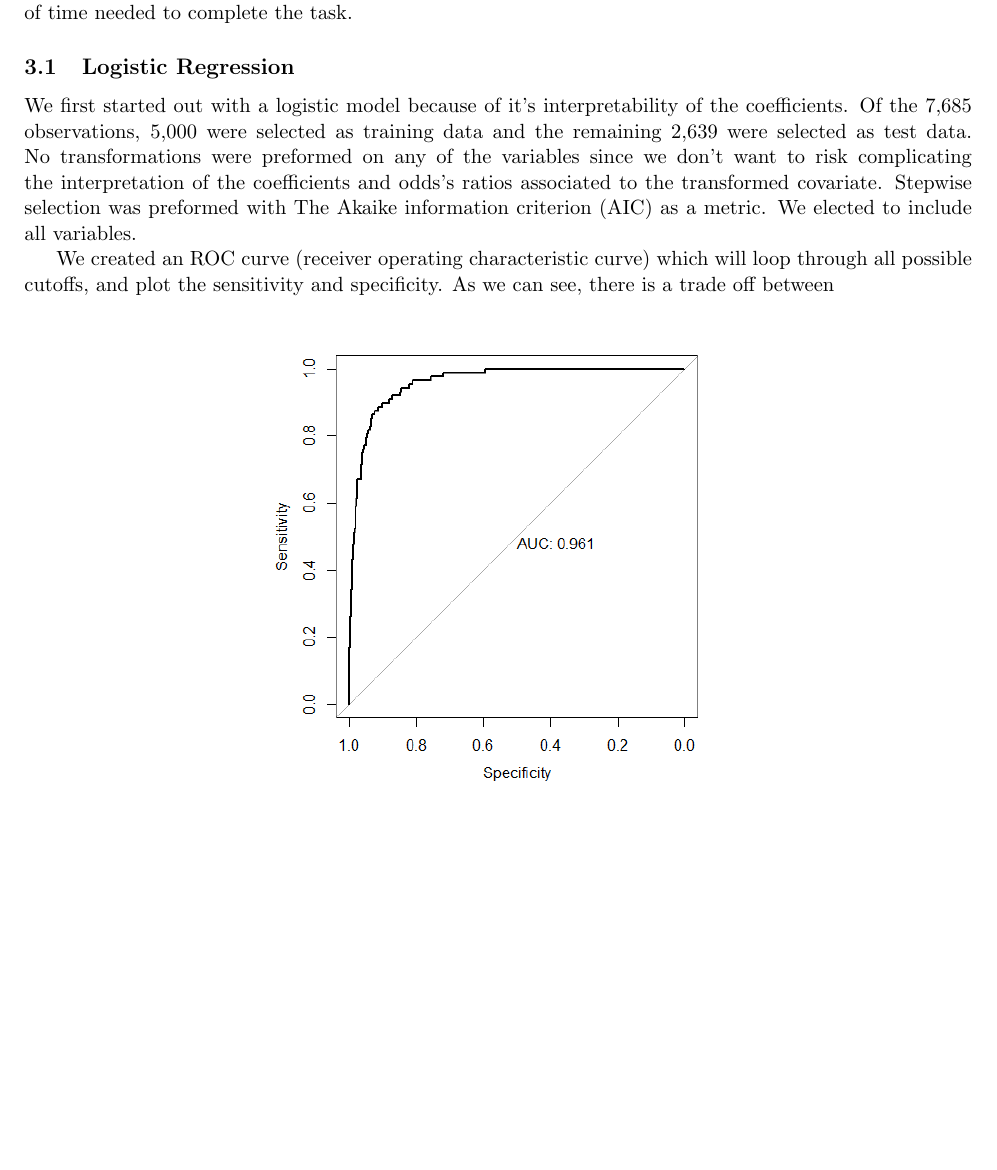
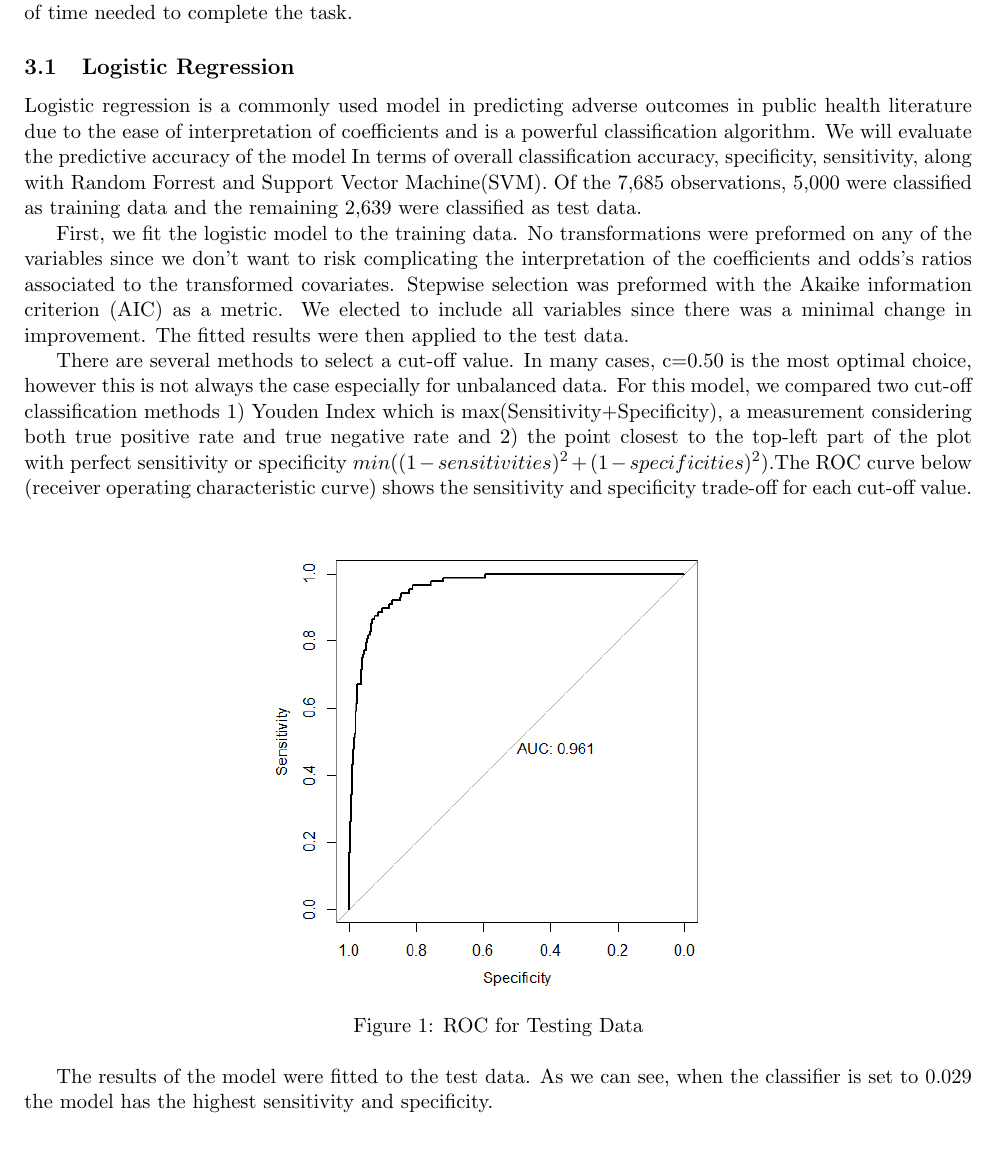
Before and after one commit to caracodes/ML-Final-Project-Predicting-Dementia, a LaTeX document (main.tex): part of page 2 of 8, cut so that both start at the same text, the shorter picture padded with empty space. Compiled offline with pdfLaTeX.

Commit message:
Added new plots n stuff

```diff
--- a/main.tex
+++ b/main.tex
@@ -56,11 +56,16 @@ The aim then was to develop a statistical learning model that could take in pati
 Some of the cognitive tests chosen include: Logical Memory, which measures the number of components of a story a patient recalls immediately after being told the story. In the Animal/Vegetable test, the subject is asked to name as many animals (vegetables) as possible in 60 seconds. The Digit Span test involves giving a sequence of digits to a patient and asking them to repeat them, both in the forwards and backwards direction of the original sequence. The Trails test consists of a set of numbered (lettered) dots, and the patient is asked to connect the dots in numerical (alphabetical) order, the test is measured by the amount of time needed to complete the task.
 
 \subsection{Logistic Regression}
-We first started out with a logistic model because of it's interpretability of the coefficients. Of the 7,685 observations, 5,000 were selected as training data and the remaining 2,639 were selected as test data. No transformations were preformed on any of the variables since we don't want to risk complicating the interpretation of the coefficients and odds's ratios associated to the transformed covariate. Stepwise selection was preformed with The Akaike information criterion (AIC) as a metric. We elected to include all variables.
+Logistic regression is a commonly used model in predicting adverse outcomes in public health literature due to the ease of interpretation of coefficients and is a powerful classification algorithm. We will evaluate the predictive accuracy of the model In terms of overall classification accuracy, specificity, sensitivity, along with Random Forrest and Support Vector Machine(SVM). Of the 7,685 observations,  5,000 were classified as training data and the remaining 2,639 were classified as test data.
 
-We created an ROC curve (receiver operating characteristic curve) which will loop through all possible cutoffs, and plot the sensitivity and specificity. As we can see, there is a trade off between
+First, we fit the logistic model to the training data. No transformations were preformed on any of the variables since we don't want to risk complicating the interpretation of the coefficients and odds's ratios associated to the transformed covariates. Stepwise selection was preformed with the Akaike information criterion (AIC) as a metric. We elected to include all variables since there was a minimal change in improvement. The fitted results were then applied to the test data.
+
+There are several methods to select a cut-off value. In many cases, c=0.50 is the most optimal choice, however this is not always the case especially for unbalanced data. For this model, we compared two cut-off classification methods 1) Youden Index which is max(Sensitivity+Specificity), a measurement considering both true positive rate and true negative rate and 2) the point closest to the top-left part of the plot with perfect sensitivity or specificity $min((1-sensitivities)^{2}+(1-specificities)^{2})$.The ROC curve below (receiver operating characteristic curve) shows the sensitivity and specificity trade-off for each cut-off value.
+
 \begin{figure}[h!]
 \centering
   \includegraphics[width=0.5\textwidth]{roc_logistic.png}
   \caption{ROC for Testing Data}
 \end{figure}
+
+The results of the model were fitted to the test data. As we can see, when the classifier is set to 0.029 the model has the highest sensitivity and specificity.
```
Also changed, not shown: main.tex (7 more changed lines).
